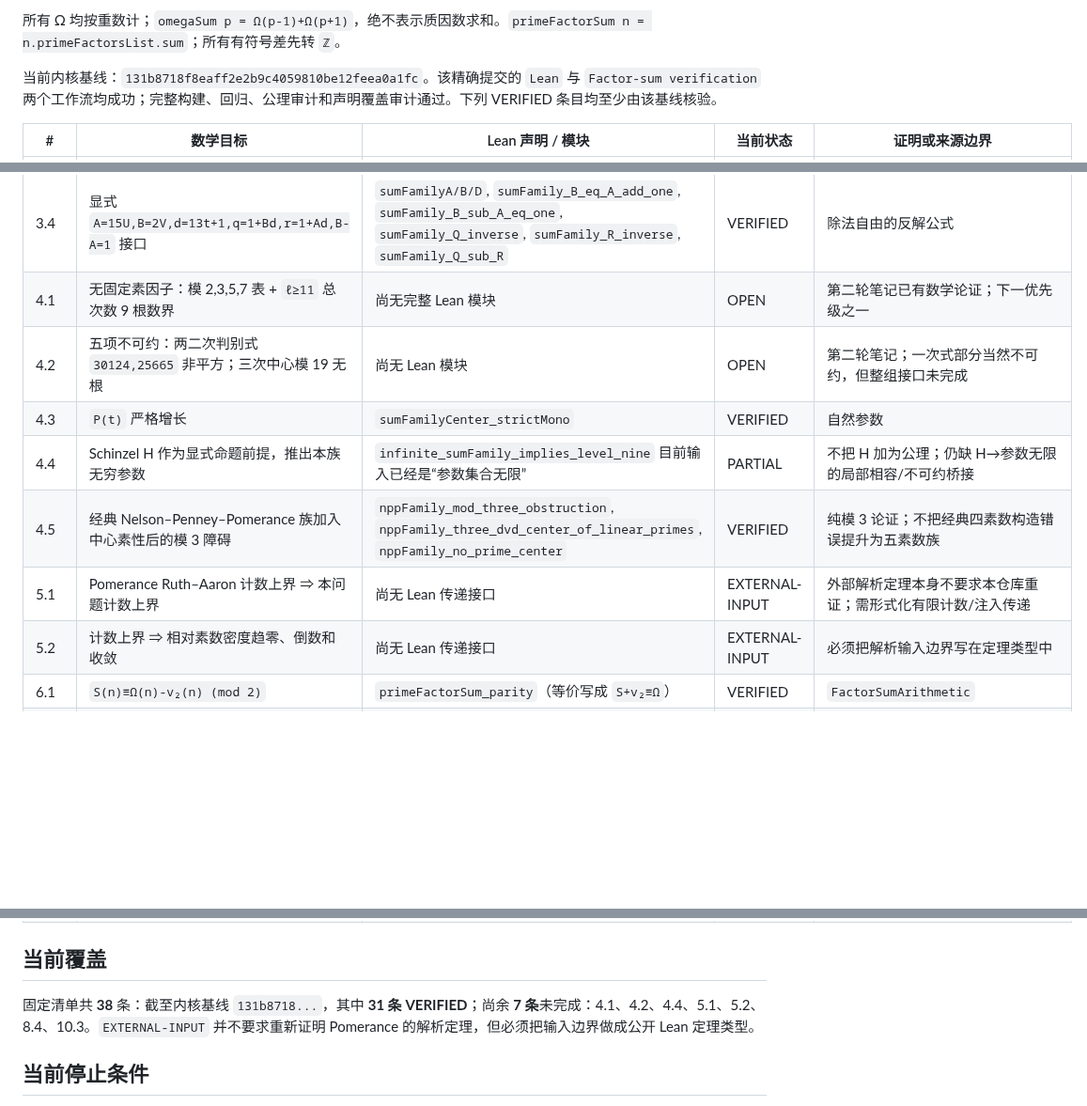
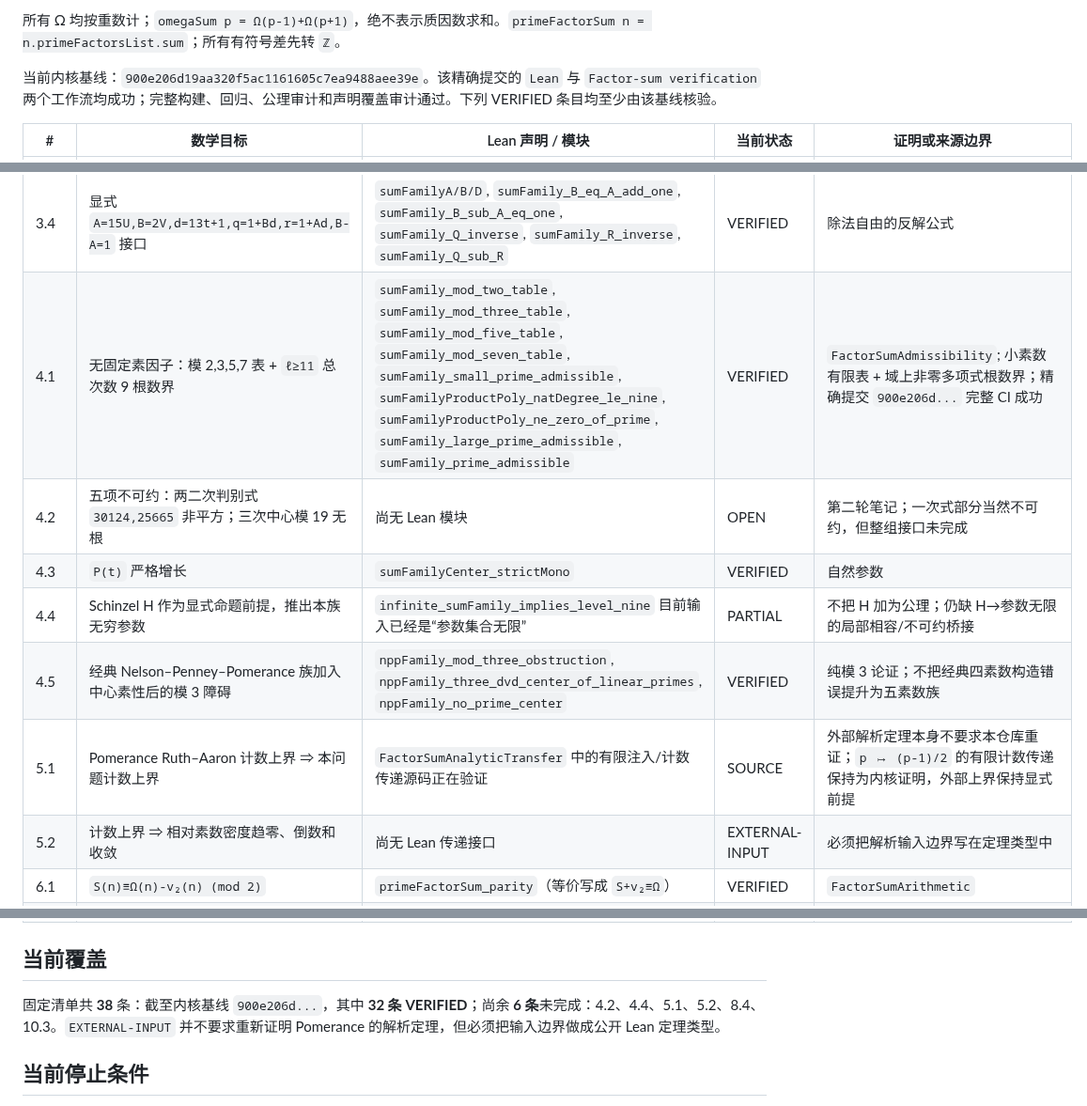
Before and after one commit to UyNewNas/omega-balance-prime-lean, a Markdown page: docs/sum_balance/theorem_atlas.md, 3 parts joined by grey strips. Shown at 94% size. Rendered like a GitHub page; blank space fills up the shorter version.

Commit message:
docs: promote admissibility proof after exact green CI

```diff
--- a/docs/sum_balance/theorem_atlas.md
+++ b/docs/sum_balance/theorem_atlas.md
@@ -12,7 +12,7 @@
 
 所有 Ω 均按重数计；`omegaSum p = Ω(p-1)+Ω(p+1)`，绝不表示质因数求和。`primeFactorSum n = n.primeFactorsList.sum`；所有有符号差先转 `ℤ`。
 
-当前内核基线：`131b8718f8eaff2e2b9c4059810be12feea0a1fc`。该精确提交的 `Lean` 与 `Factor-sum verification` 两个工作流均成功；完整构建、回归、公理审计和声明覆盖审计通过。下列 VERIFIED 条目均至少由该基线核验。
+当前内核基线：`900e206d19aa320f5ac1161605c7ea9488aee39e`。该精确提交的 `Lean` 与 `Factor-sum verification` 两个工作流均成功；完整构建、回归、公理审计和声明覆盖审计通过。下列 VERIFIED 条目均至少由该基线核验。
 
 | # | 数学目标 | Lean 声明 / 模块 | 当前状态 | 证明或来源边界 |
 |---|---|---|---|---|
@@ -27,12 +27,12 @@
 | 3.2 | 五项素数 ⇒ S 平衡素数、左右 Ω=5/4、`TΩ=9` | `SumFamilyPrimeValues`, `sumFamily_five_primes`, `sumFamily_left_profile`, `sumFamily_right_profile`, `sumFamily_omegaSum_eq_nine` | VERIFIED | 素性全部为显式前提 |
 | 3.3 | 仅 U,V 素数时 `FΣ(P)=D(Q)-D(R)`，以及缺陷相等 iff 平衡 | `sumFamily_defect_identity`, `sumFamily_balanced_iff_defect` | VERIFIED | Q,R 可合数 |
 | 3.4 | 显式 `A=15U,B=2V,d=13t+1,q=1+Bd,r=1+Ad,B-A=1` 接口 | `sumFamilyA/B/D`, `sumFamily_B_eq_A_add_one`, `sumFamily_B_sub_A_eq_one`, `sumFamily_Q_inverse`, `sumFamily_R_inverse`, `sumFamily_Q_sub_R` | VERIFIED | 除法自由的反解公式 |
-| 4.1 | 无固定素因子：模 2,3,5,7 表 + `ℓ≥11` 总次数 9 根数界 | 尚无完整 Lean 模块 | OPEN | 第二轮笔记已有数学论证；下一优先级之一 |
+| 4.1 | 无固定素因子：模 2,3,5,7 表 + `ℓ≥11` 总次数 9 根数界 | `sumFamily_mod_two_table`, `sumFamily_mod_three_table`, `sumFamily_mod_five_table`, `sumFamily_mod_seven_table`, `sumFamily_small_prime_admissible`, `sumFamilyProductPoly_natDegree_le_nine`, `sumFamilyProductPoly_ne_zero_of_prime`, `sumFamily_large_prime_admissible`, `sumFamily_prime_admissible` | VERIFIED | `FactorSumAdmissibility`; 小素数有限表 + 域上非零多项式根数界；精确提交 `900e206d...` 完整 CI 成功 |
 | 4.2 | 五项不可约：两二次判别式 `30124,25665` 非平方；三次中心模 19 无根 | 尚无 Lean 模块 | OPEN | 第二轮笔记；一次式部分当然不可约，但整组接口未完成 |
 | 4.3 | `P(t)` 严格增长 | `sumFamilyCenter_strictMono` | VERIFIED | 自然参数 |
 | 4.4 | Schinzel H 作为显式命题前提，推出本族无穷参数 | `infinite_sumFamily_implies_level_nine` 目前输入已经是“参数集合无限” | PARTIAL | 不把 H 加为公理；仍缺 H→参数无限的局部相容/不可约桥接 |
 | 4.5 | 经典 Nelson–Penney–Pomerance 族加入中心素性后的模 3 障碍 | `nppFamily_mod_three_obstruction`, `nppFamily_three_dvd_center_of_linear_primes`, `nppFamily_no_prime_center` | VERIFIED | 纯模 3 论证；不把经典四素数构造错误提升为五素数族 |
-| 5.1 | Pomerance Ruth–Aaron 计数上界 ⇒ 本问题计数上界 | 尚无 Lean 传递接口 | EXTERNAL-INPUT | 外部解析定理本身不要求本仓库重证；需形式化有限计数/注入传递 |
+| 5.1 | Pomerance Ruth–Aaron 计数上界 ⇒ 本问题计数上界 | `FactorSumAnalyticTransfer` 中的有限注入/计数传递源码正在验证 | SOURCE | 外部解析定理本身不要求本仓库重证；`p ↦ (p-1)/2` 的有限计数传递保持为内核证明，外部上界保持显式前提 |
 | 5.2 | 计数上界 ⇒ 相对素数密度趋零、倒数和收敛 | 尚无 Lean 传递接口 | EXTERNAL-INPUT | 必须把解析输入边界写在定理类型中 |
 | 6.1 | `S(n)≡Ω(n)-v₂(n) (mod 2)` | `primeFactorSum_parity`（等价写成 `S+v₂≡Ω`） | VERIFIED | `FactorSumArithmetic` |
 | 6.2 | S 平衡 ⇒ Ω 差与 `v₂` 差同奇偶 | `sumBalanced_count_valuation_parity` | VERIFIED | 有符号差在 `ℤ` |
@@ -57,7 +57,7 @@
 
 ## 当前覆盖
 
-固定清单共 **38** 条：截至内核基线 `131b8718...`，其中 **31 条 VERIFIED**；尚余 **7 条**未完成：4.1、4.2、4.4、5.1、5.2、8.4、10.3。`EXTERNAL-INPUT` 并不要求重新证明 Pomerance 的解析定理，但必须把输入边界做成公开 Lean 定理类型。
+固定清单共 **38** 条：截至内核基线 `900e206d...`，其中 **32 条 VERIFIED**；尚余 **6 条**未完成：4.2、4.4、5.1、5.2、8.4、10.3。`EXTERNAL-INPUT` 并不要求重新证明 Pomerance 的解析定理，但必须把输入边界做成公开 Lean 定理类型。
 
 ## 当前停止条件
 
```
